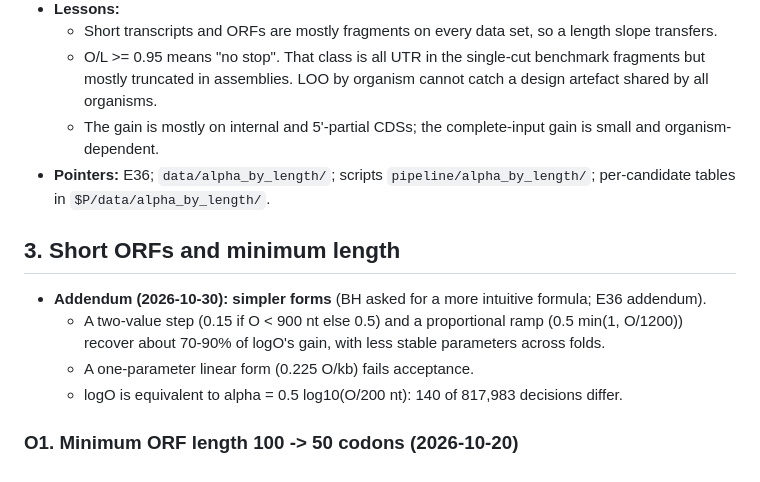
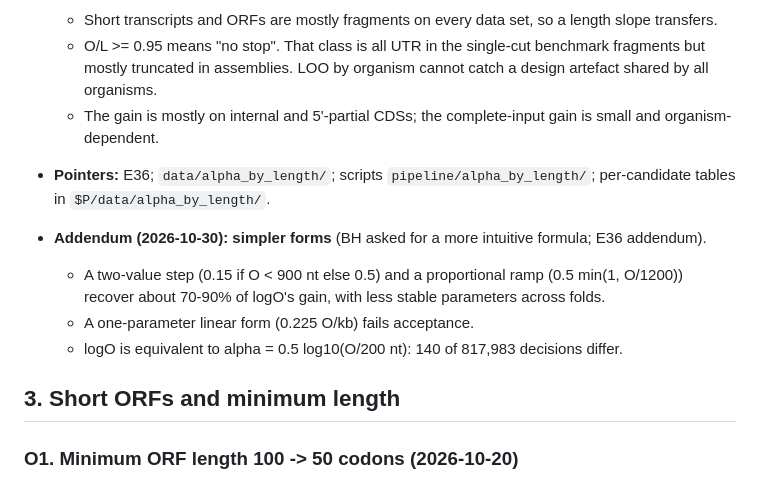
Before and after one commit to TransDecoder/TransDecoderPaper, a Markdown page: notes/EXPERIMENT_LOG.md, the part around the change. Drawn GitHub-style.

Commit message:
EXPERIMENT_LOG: move S14 addendum above section 3 heading
Co-Authored-By: Claude Opus 5.5 (1M context) <noreply@anthropic.com>

```diff
--- a/notes/EXPERIMENT_LOG.md
+++ b/notes/EXPERIMENT_LOG.md
@@ -624,13 +624,13 @@ Outcome counts: see the end of this file.
   - The gain is mostly on internal and 5'-partial CDSs; the complete-input gain is small and organism-dependent.
 - **Pointers:** E36; `data/alpha_by_length/`; scripts `pipeline/alpha_by_length/`; per-candidate tables in `$P/data/alpha_by_length/`.
 
-## 3. Short ORFs and minimum length
 - **Addendum (2026-10-30): simpler forms** (BH asked for a more intuitive formula; E36 addendum).
   - A two-value step (0.15 if O < 900 nt else 0.5) and a proportional ramp (0.5 min(1, O/1200)) recover about
     70-90% of logO's gain, with less stable parameters across folds.
   - A one-parameter linear form (0.225 O/kb) fails acceptance.
   - logO is equivalent to alpha = 0.5 log10(O/200 nt): 140 of 817,983 decisions differ.
 
+## 3. Short ORFs and minimum length
 ### O1. Minimum ORF length 100 -> 50 codons (2026-10-20)
 - **Outcome: ADOPTED** (LongOrfs default 50 at PyTD 429a89a), always with a coding test for short
   ORFs (O2, then A9).
```
